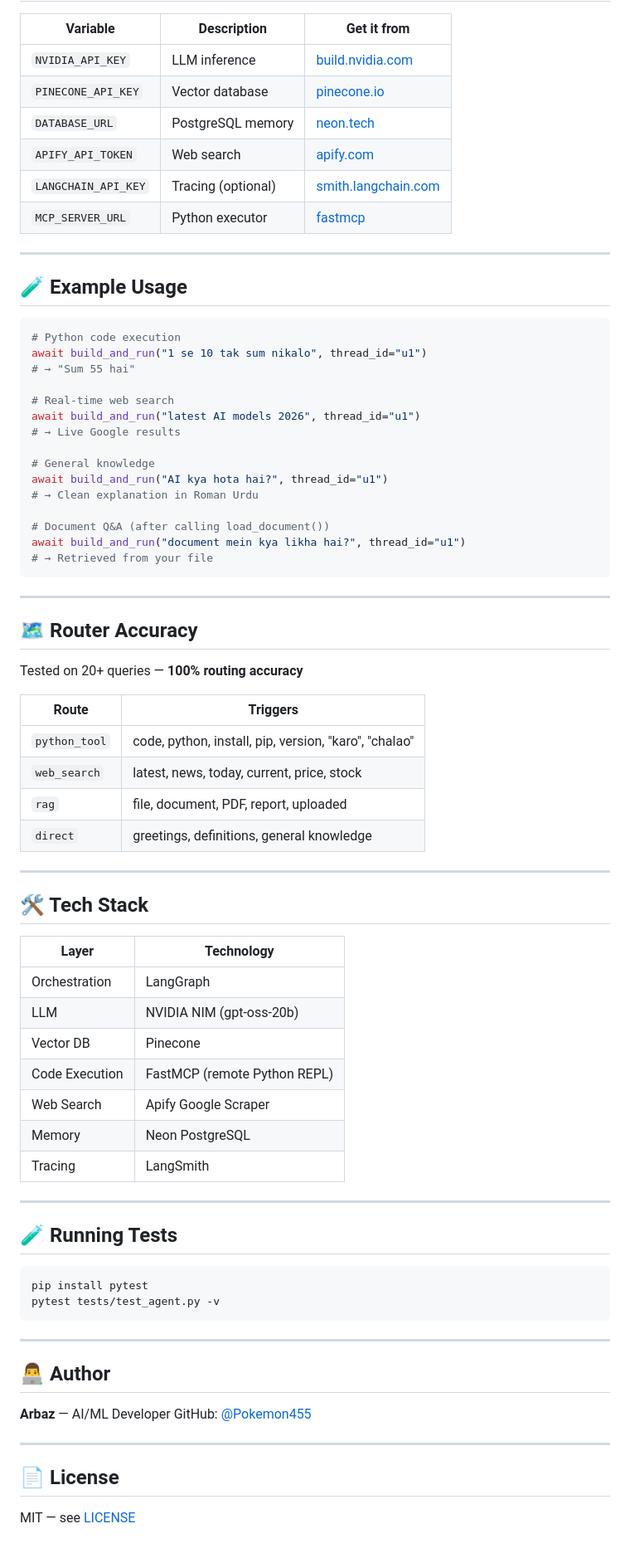
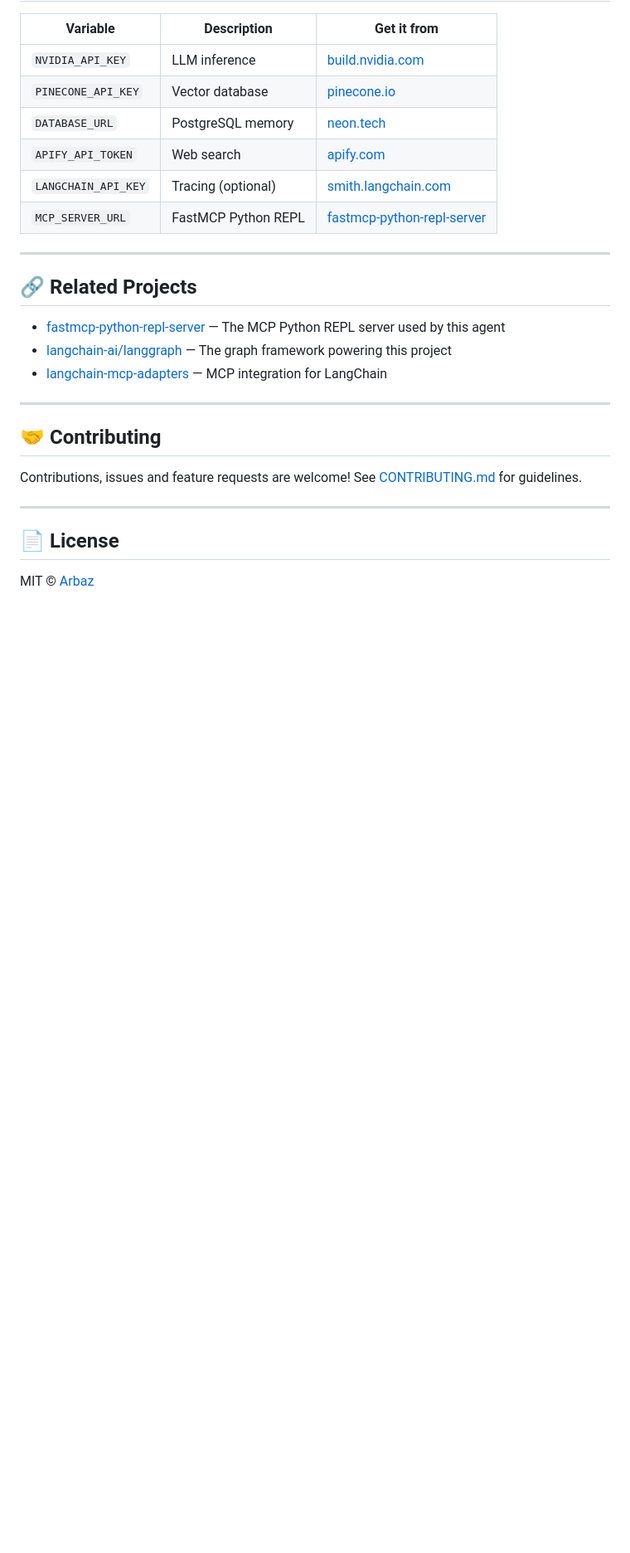
Before and after one commit to Pokemon455/private-vault, a Markdown page: README.md, the part around one of its changes. Shown at 83% size. Drawn GitHub-style; blank space fills up the shorter version.

Commit message:
docs: improve README with better structure and related projects

````diff
--- a/README.md
+++ b/README.md
@@ -107,75 +107,25 @@ print(result)
 | `DATABASE_URL` | PostgreSQL memory | [neon.tech](https://neon.tech) |
 | `APIFY_API_TOKEN` | Web search | [apify.com](https://apify.com) |
 | `LANGCHAIN_API_KEY` | Tracing (optional) | [smith.langchain.com](https://smith.langchain.com) |
-| `MCP_SERVER_URL` | Python executor | [fastmcp](https://github.com/Pokemon455/fastmcp-python-repl-server) |
+| `MCP_SERVER_URL` | FastMCP Python REPL | [fastmcp-python-repl-server](https://github.com/Pokemon455/fastmcp-python-repl-server) |
 
 ---
 
-## 🧪 Example Usage
+## 🔗 Related Projects
 
-```python
-# Python code execution
-await build_and_run("1 se 10 tak sum nikalo", thread_id="u1")
-# → "Sum 55 hai"
-
-# Real-time web search
-await build_and_run("latest AI models 2026", thread_id="u1")
-# → Live Google results
-
-# General knowledge
-await build_and_run("AI kya hota hai?", thread_id="u1")
-# → Clean explanation in Roman Urdu
-
-# Document Q&A (after calling load_document())
-await build_and_run("document mein kya likha hai?", thread_id="u1")
-# → Retrieved from your file
-```
+- [fastmcp-python-repl-server](https://github.com/Pokemon455/fastmcp-python-repl-server) — The MCP Python REPL server used by this agent
+- [langchain-ai/langgraph](https://github.com/langchain-ai/langgraph) — The graph framework powering this project
+- [langchain-mcp-adapters](https://github.com/langchain-ai/langchain-mcp-adapters) — MCP integration for LangChain
 
 ---
 
-## 🗺️ Router Accuracy
+## 🤝 Contributing
 
-Tested on 20+ queries — **100% routing accuracy**
-
-| Route | Triggers |
-|-------|---------|
-| `python_tool` | code, python, install, pip, version, "karo", "chalao" |
-| `web_search` | latest, news, today, current, price, stock |
-| `rag` | file, document, PDF, report, uploaded |
-| `direct` | greetings, definitions, general knowledge |
-
----
-
-## 🛠️ Tech Stack
-
-| Layer | Technology |
-|-------|-----------|
-| Orchestration | LangGraph |
-| LLM | NVIDIA NIM (gpt-oss-20b) |
-| Vector DB | Pinecone |
-| Code Execution | FastMCP (remote Python REPL) |
-| Web Search | Apify Google Scraper |
-| Memory | Neon PostgreSQL |
-| Tracing | LangSmith |
-
----
-
-## 🧪 Running Tests
-
-```bash
-pip install pytest
-pytest tests/test_agent.py -v
-```
-
----
-
-## 👨‍💻 Author
-
-**Arbaz** — AI/ML Developer
-GitHub: [@Pokemon455](https://github.com/Pokemon455)
+Contributions, issues and feature requests are welcome!
+See [CONTRIBUTING.md](CONTRIBUTING.md) for guidelines.
 
 ---
 
 ## 📄 License
 
-MIT — see [LICENSE](LICENSE)
+MIT © [Arbaz](https://github.com/Pokemon455)
````
Also changed, not shown: other parts of README.md (+15 -15 lines).
